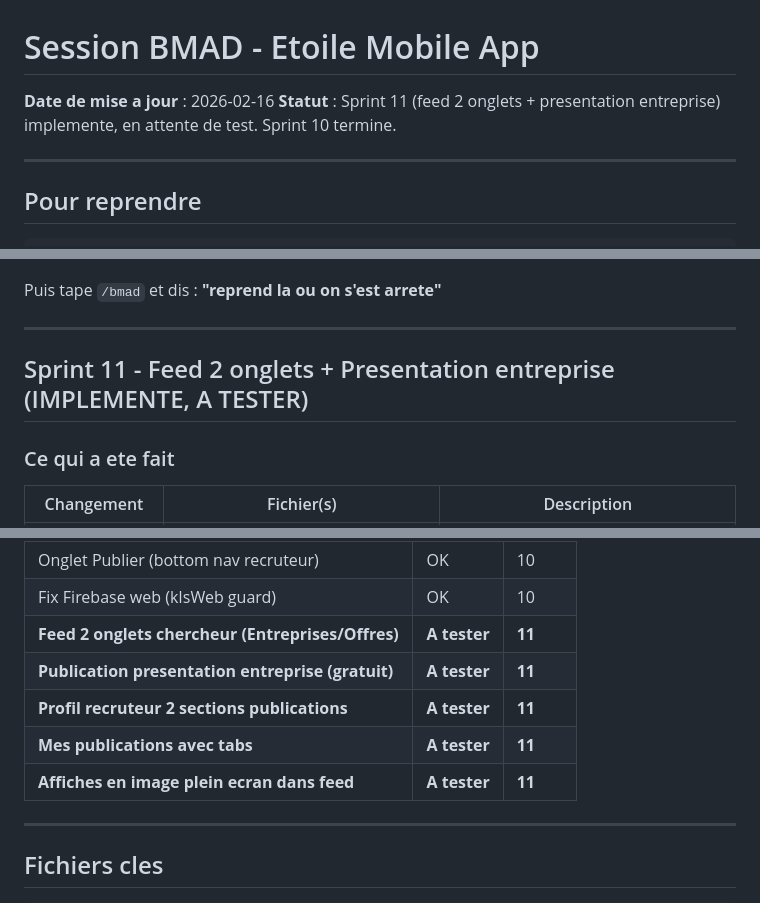
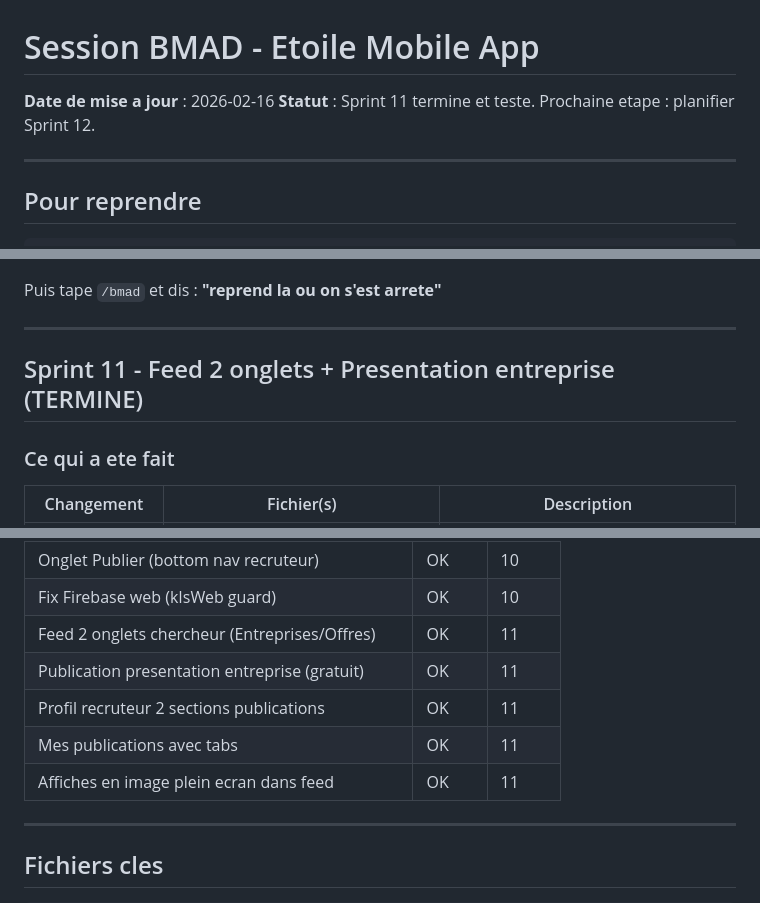
Before and after one commit to gzzadri11/Etoile-mobile-app, a Markdown page: _bmad-output/SESSION-RESUME.md, 3 parts joined by grey strips. Rendered like a GitHub page.

Commit message:
Sprint 11 termine et teste - mise a jour session resume
Co-Authored-By: Claude Opus 4.6 <noreply@anthropic.com>

```diff
--- a/_bmad-output/SESSION-RESUME.md
+++ b/_bmad-output/SESSION-RESUME.md
@@ -1,7 +1,7 @@
 # Session BMAD - Etoile Mobile App
 
 **Date de mise a jour** : 2026-02-16
-**Statut** : Sprint 11 (feed 2 onglets + presentation entreprise) implemente, en attente de test. Sprint 10 termine.
+**Statut** : Sprint 11 termine et teste. Prochaine etape : planifier Sprint 12.
 
 ---
 
@@ -22,7 +22,7 @@ Puis tape `/bmad` et dis : **"reprend la ou on s'est arrete"**
 
 ---
 
-## Sprint 11 - Feed 2 onglets + Presentation entreprise (IMPLEMENTE, A TESTER)
+## Sprint 11 - Feed 2 onglets + Presentation entreprise (TERMINE)
 
 ### Ce qui a ete fait
 
@@ -173,11 +173,11 @@ Puis tape `/bmad` et dis : **"reprend la ou on s'est arrete"**
 | Page Mes publications (liste + edit/delete) | OK | 10 |
 | Onglet Publier (bottom nav recruteur) | OK | 10 |
 | Fix Firebase web (kIsWeb guard) | OK | 10 |
-| **Feed 2 onglets chercheur (Entreprises/Offres)** | **A tester** | **11** |
-| **Publication presentation entreprise (gratuit)** | **A tester** | **11** |
-| **Profil recruteur 2 sections publications** | **A tester** | **11** |
-| **Mes publications avec tabs** | **A tester** | **11** |
-| **Affiches en image plein ecran dans feed** | **A tester** | **11** |
+| Feed 2 onglets chercheur (Entreprises/Offres) | OK | 11 |
+| Publication presentation entreprise (gratuit) | OK | 11 |
+| Profil recruteur 2 sections publications | OK | 11 |
+| Mes publications avec tabs | OK | 11 |
+| Affiches en image plein ecran dans feed | OK | 11 |
 
 ---
 
```
Also changed, not shown: other parts of _bmad-output/SESSION-RESUME.md (+2 -2 lines).
